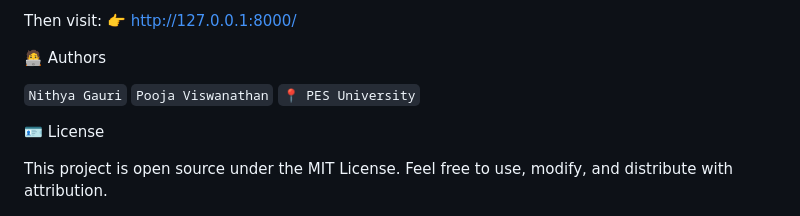
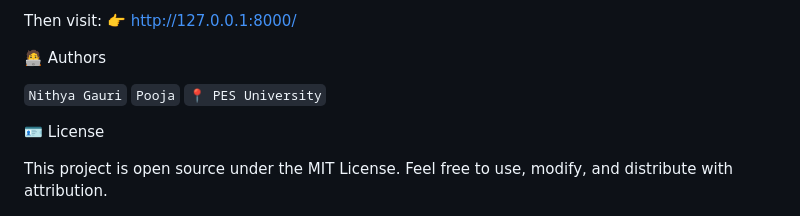
Before and after one commit to angr3yo/Food-Delivery-DBMS, a Markdown page: README.md, the part around the change. Rendered like a GitHub page.

```diff
--- a/README.md
+++ b/README.md
@@ -165,7 +165,7 @@ Then visit: 👉 http://127.0.0.1:8000/
 🧑‍💻 Authors
 
 `Nithya Gauri`
-`Pooja Viswanathan`
+`Pooja`
 `📍 PES University`
 
 
```
